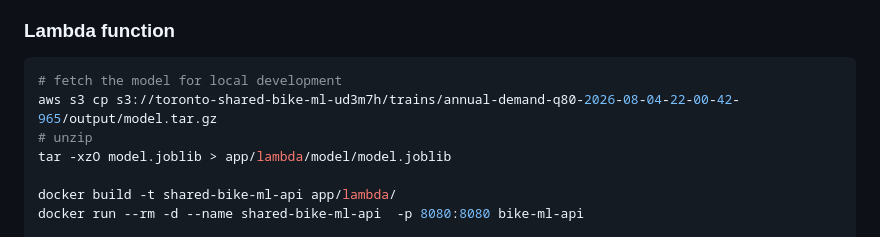
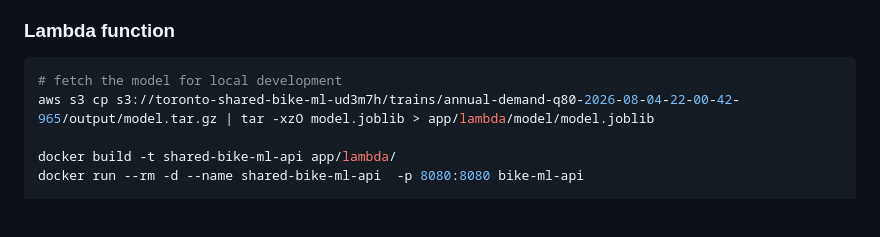
Before and after one commit to simonangel-fong/ml-shared-bike, a Markdown page: docs/05-mlapp.md, the part around the change. Rendered like a GitHub page; blank space fills up the shorter version.

````diff
--- a/docs/05-mlapp.md
+++ b/docs/05-mlapp.md
@@ -84,9 +84,7 @@ terraform -chdir=infra apply -auto-approve
 
 ```sh
 # fetch the model for local development
-aws s3 cp s3://toronto-shared-bike-ml-ud3m7h/trains/annual-demand-q80-2026-08-04-22-00-42-965/output/model.tar.gz
-# unzip
-tar -xzO model.joblib > app/lambda/model/model.joblib
+aws s3 cp s3://toronto-shared-bike-ml-ud3m7h/trains/annual-demand-q80-2026-08-04-22-00-42-965/output/model.tar.gz | tar -xzO model.joblib > app/lambda/model/model.joblib
 
 docker build -t shared-bike-ml-api app/lambda/
 docker run --rm -d --name shared-bike-ml-api  -p 8080:8080 bike-ml-api
````
Also changed, not shown: README.md (+17 -16 lines), docs/04-mlops.md (+7 -21 lines), docs/img/mlops_github01.png (added), 4 other files.
